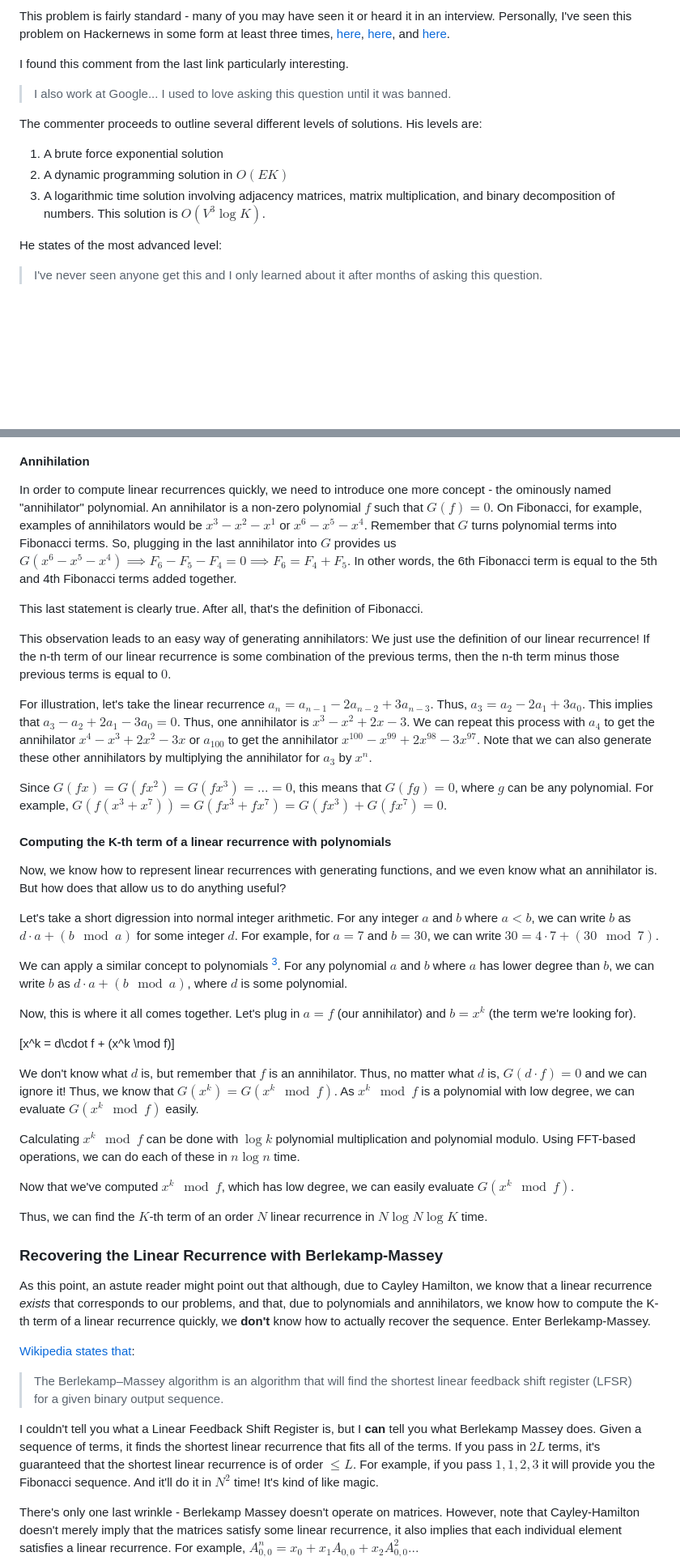
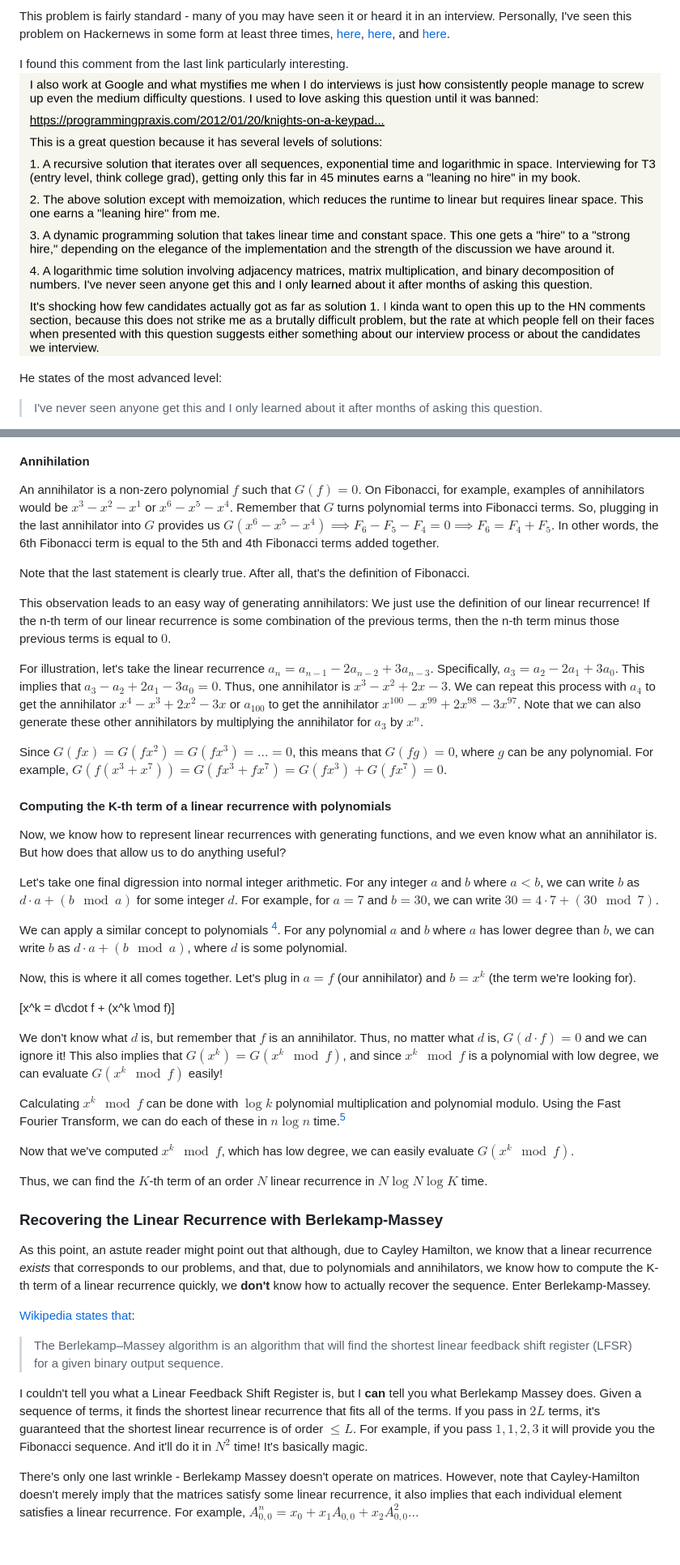
Before and after one commit to Chillee/chillee.github.io, a Markdown page: walks.md, 2 parts joined by grey strips. Shown: that part at 81% size. Drawn GitHub-style; pictures changed too: img/walks_hn.jpg (added); blank space fills up the shorter version.

```diff
--- a/walks.md
+++ b/walks.md
@@ -33,12 +33,7 @@ digraph Figure {
 This problem is fairly standard -  many of you may have seen it or heard it in an interview. Personally, I've seen this problem on Hackernews in some form at least three times, [here](https://news.ycombinator.com/item?id=22953404), [here](https://news.ycombinator.com/item?id=19193405), and [here](https://news.ycombinator.com/item?id=17758800).
 
 I found this comment from the last link particularly interesting.
-> I also work at Google... I used to love asking this question until it was banned.
-
-The commenter proceeds to outline several different levels of solutions. His levels are:
-1. A brute force exponential solution
-2. A dynamic programming solution in $O(EK)$
-3. A logarithmic time solution involving adjacency matrices, matrix multiplication, and binary decomposition of numbers. This solution is $O(V^3 \log K)$.
+![](img/walks_hn.jpg)
 
 He states of the most advanced level:
 > I've never seen anyone get this and I only learned about it after months of asking this question.
@@ -191,20 +185,20 @@ So, if we could easily compute a polynomial $h$ with low degree such that $G(x^k
 
 #### Annihilation
 
-In order to compute linear recurrences quickly, we need to introduce one more concept - the ominously named "annihilator" polynomial. An annihilator is a non-zero polynomial $f$ such that $G(f) = 0$. On Fibonacci, for example, examples of annihilators would be $x^3 - x^2 - x^1$ or $x^6 - x^5 - x^4$. Remember that $G$ turns polynomial terms into Fibonacci terms. So, plugging in the last annihilator into $G$ provides us $G(x^6 - x^5 - x^4) \implies F_6 - F_5 - F_4 = 0 \implies F_6 = F_4 + F_5$. In other words, the 6th Fibonacci term is equal to the 5th and 4th Fibonacci terms added together.
+An annihilator is a non-zero polynomial $f$ such that $G(f) = 0$. On Fibonacci, for example, examples of annihilators would be $x^3 - x^2 - x^1$ or $x^6 - x^5 - x^4$. Remember that $G$ turns polynomial terms into Fibonacci terms. So, plugging in the last annihilator into $G$ provides us $G(x^6 - x^5 - x^4) \implies F_6 - F_5 - F_4 = 0 \implies F_6 = F_4 + F_5$. In other words, the 6th Fibonacci term is equal to the 5th and 4th Fibonacci terms added together.
 
-This last statement is clearly true. After all, that's the definition of Fibonacci.
+Note that the last statement is clearly true. After all, that's the definition of Fibonacci.
 
 This observation leads to an easy way of generating annihilators: We just use the definition of our linear recurrence! If the n-th term of our linear recurrence is some combination of the previous terms, then the n-th term minus those previous terms is equal to $0$.
 
-For illustration, let's take the linear recurrence $a_n = a_{n-1} - 2a_{n-2} + 3a_{n-3}$. Thus, $a_3 = a_2 - 2a_1 + 3a_0$. This implies that $a_3 - a_2 + 2a_1 - 3a_0 = 0$. Thus, one annihilator is $x^3 - x^2 + 2x - 3$. We can repeat this process with $a_4$ to get the annihilator $x^4 - x^3 + 2x^2 - 3x$ or $a_{100}$ to get the annihilator $x^{100} - x^{99} + 2x^{98} - 3x^{97}$. Note that we can also generate these other annihilators by multiplying the annihilator for $a_3$ by $x^n$.
+For illustration, let's take the linear recurrence $a_n = a_{n-1} - 2a_{n-2} + 3a_{n-3}$. Specifically, $a_3 = a_2 - 2a_1 + 3a_0$. This implies that $a_3 - a_2 + 2a_1 - 3a_0 = 0$. Thus, one annihilator is $x^3 - x^2 + 2x - 3$. We can repeat this process with $a_4$ to get the annihilator $x^4 - x^3 + 2x^2 - 3x$ or $a_{100}$ to get the annihilator $x^{100} - x^{99} + 2x^{98} - 3x^{97}$. Note that we can also generate these other annihilators by multiplying the annihilator for $a_3$ by $x^n$.
 
 Since $G(fx) = G(fx^2) = G(fx^3)  = ...= 0$, this means that $G(fg) = 0$, where $g$ can be any polynomial. For example, $G(f(x^3 + x^7)) = G(fx^3 + fx^7) = G(fx^3) + G(fx^7) = 0$.
 
 #### Computing the K-th term of a linear recurrence with polynomials
 Now, we know how to represent linear recurrences with generating functions, and we even know what an annihilator is. But how does that allow us to do anything useful?
 
-Let's take a short digression into normal integer arithmetic. For any integer $a$ and $b$ where $a < b$, we can write $b$ as $d\cdot a + (b \mod a)$ for some integer $d$. For example, for $a=7$ and $b=30$, we can write $30 = 4\cdot 7 + (30 \mod 7)$.
+Let's take one final digression into normal integer arithmetic. For any integer $a$ and $b$ where $a < b$, we can write $b$ as $d\cdot a + (b \mod a)$ for some integer $d$. For example, for $a=7$ and $b=30$, we can write $30 = 4\cdot 7 + (30 \mod 7)$.
 
 We can apply a similar concept to polynomials [^2]. For any polynomial $a$ and $b$ where $a$ has lower degree than $b$, we can write $b$ as $d\cdot a + (b\mod a)$, where $d$ is some polynomial.
 
@@ -212,9 +206,9 @@ Now, this is where it all comes together. Let's plug in $a = f$ (our annihilator
 
 \[x^k = d\cdot f + (x^k \mod f)\]
 
-We don't know what $d$ is, but remember that $f$ is an annihilator. Thus, no matter what $d$ is, $G(d\cdot f) = 0$ and we can ignore it! Thus, we know that $G(x^k) = G(x^k \mod f)$. As $x^k \mod f$ is a polynomial with low degree, we can evaluate $G(x^k \mod f)$ easily.
+We don't know what $d$ is, but remember that $f$ is an annihilator. Thus, no matter what $d$ is, $G(d\cdot f) = 0$ and we can ignore it! This also implies that $G(x^k) = G(x^k \mod f)$, and since $x^k \mod f$ is a polynomial with low degree, we can evaluate $G(x^k \mod f)$ easily!
 
-Calculating $x^k \mod f$ can be done with $\log k$ polynomial multiplication and polynomial modulo. Using FFT-based operations, we can do each of these in $n \log n$ time.
+Calculating $x^k \mod f$ can be done with $\log k$ polynomial multiplication and polynomial modulo. Using the Fast Fourier Transform, we can do each of these in $n \log n$ time.[^fft]
 
 Now that we've computed $x^k \mod f$, which has low degree, we can easily evaluate $G(x^k \mod f)$.
 
@@ -227,7 +221,7 @@ As this point, an astute reader might point out that although, due to Cayley Ham
 
 > The Berlekamp–Massey algorithm is an algorithm that will find the shortest linear feedback shift register (LFSR) for a given binary output sequence.
 
-I couldn't tell you what a Linear Feedback Shift Register is, but I **can** tell you what Berlekamp Massey does. Given a sequence of terms, it finds the shortest linear recurrence that fits all of the terms. If you pass in $2L$ terms, it's guaranteed that the shortest linear recurrence is of order $\leq L$. For example, if you pass $1, 1, 2, 3$ it will provide you the Fibonacci sequence. And it'll do it in $N^2$ time! It's kind of like magic.
+I couldn't tell you what a Linear Feedback Shift Register is, but I **can** tell you what Berlekamp Massey does. Given a sequence of terms, it finds the shortest linear recurrence that fits all of the terms. If you pass in $2L$ terms, it's guaranteed that the shortest linear recurrence is of order $\leq L$. For example, if you pass $1, 1, 2, 3$ it will provide you the Fibonacci sequence. And it'll do it in $N^2$ time! It's basically magic.
 
 There's only one last wrinkle - Berlekamp Massey doesn't operate on matrices. However, note that Cayley-Hamilton doesn't merely imply that the matrices satisfy some linear recurrence, it also implies that each individual element satisfies a linear recurrence. For example, $A^n_{0,0} = x_0 + x_1A_{0,0} + x_2A^2_{0,0}...$
 
```
Also changed, not shown: other parts of walks.md (+30 -29 lines), 2 other files.
